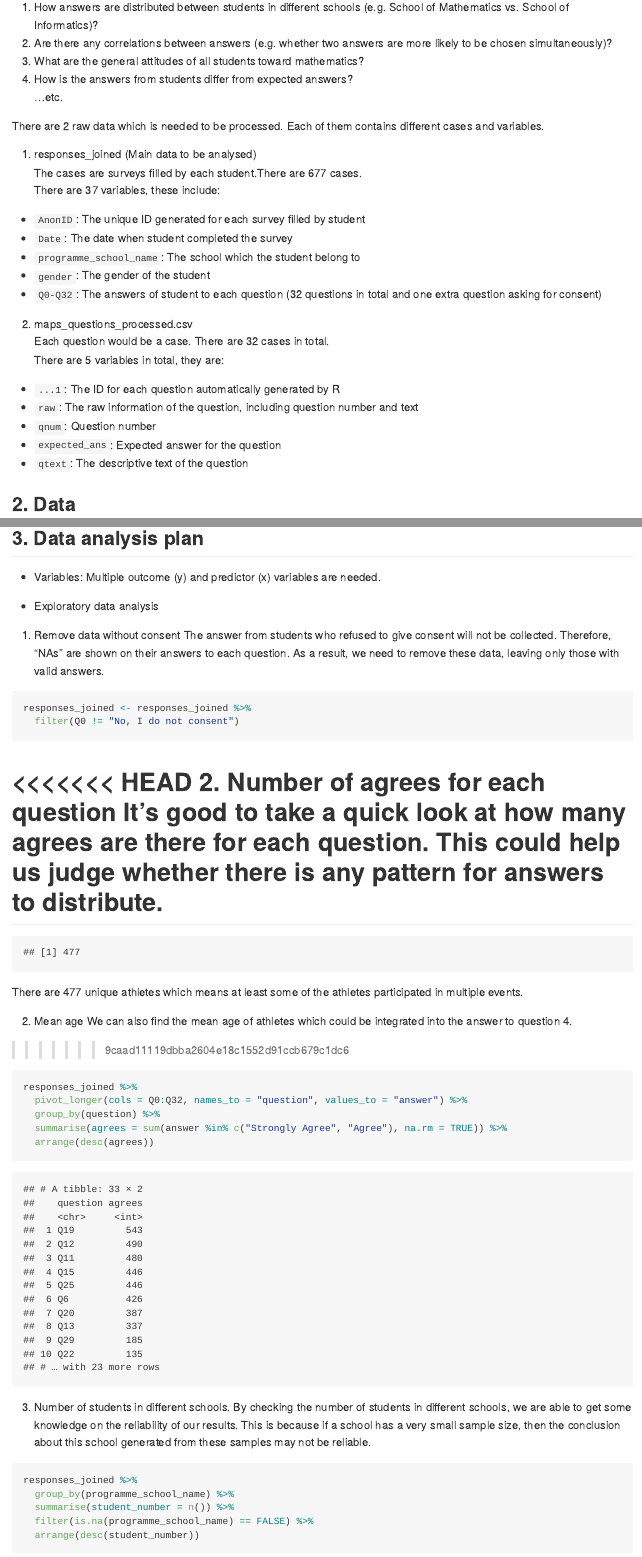
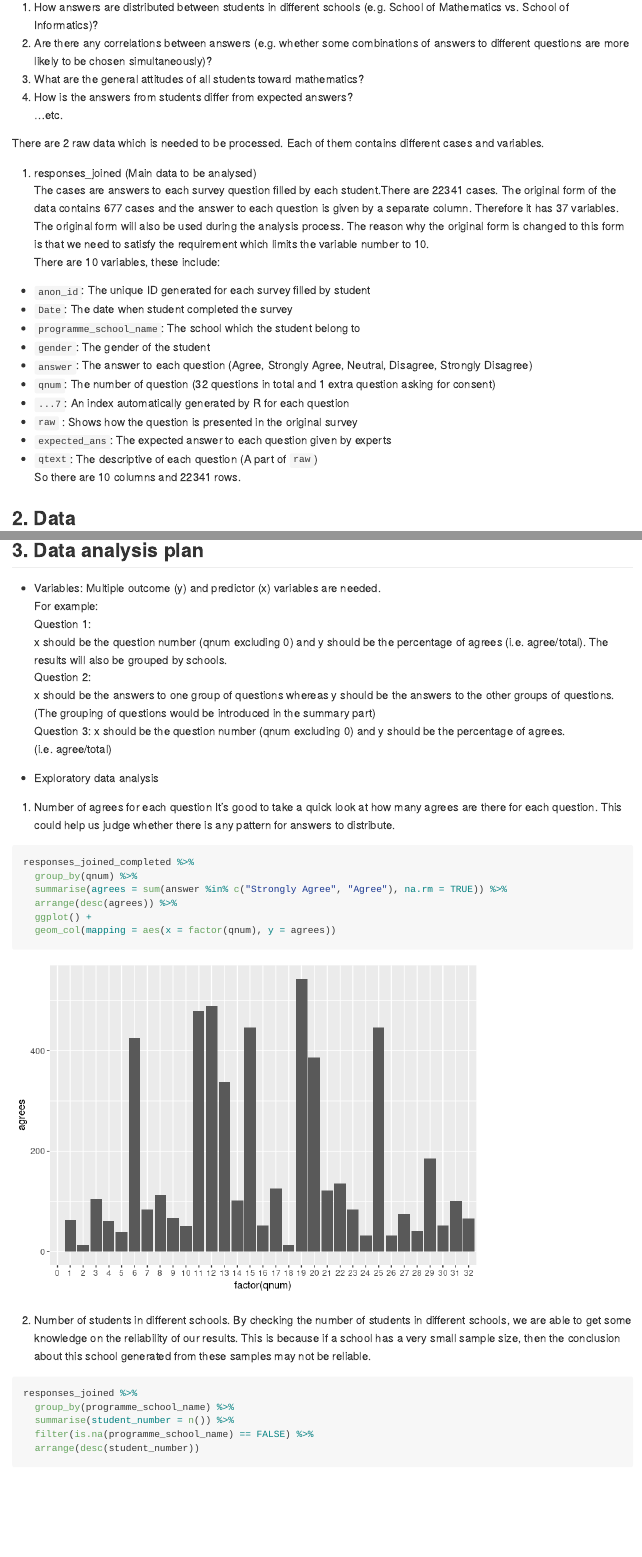
Before and after one commit to ids-s1-21/project-The_mathematicians, an R Markdown document (proposal/proposal.Rmd): the page in a window 1100 px wide, from 580 px down, and a second part further down, joined at a grey line. The pictures show the output file proposal/proposal.md that the author committed with the source, drawn offline in the style of GitHub.

Commit message:
Finished the uncompleted parts. README to be updated

````diff
--- a/proposal/proposal.Rmd
+++ b/proposal/proposal.Rmd
@@ -25,28 +31,29 @@ Our research aims at investigating the beliefs of students toward mathematics. T
 
 There are 2 raw data which is needed to be processed. Each of them contains different cases and variables.
   1. responses_joined (Main data to be analysed)
-    The cases are surveys filled by each student.There are 677 cases.
-    There are 37 variables, these include:
-      - `AnonID`: The unique ID generated for each survey filled by student
+    The cases are answers to each survey question filled by each student.There are 22341 cases.
+    The original form of the data contains 677 cases and the answer to each question is given by a separate column. Therefore it has 37 variables.
+    The original form will also be used during the analysis process. The reason why the original form is changed to this form is that we need to satisfy the requirement which limits the variable number to 10.
+    There are 10 variables, these include:
+      - `anon_id`: The unique ID generated for each survey filled by student
       - `Date`: The date when student completed the survey
       - `programme_school_name`: The school which the student belong to
       - `gender`: The gender of the student
-      - `Q0-Q32`: The answers of student to each question (32 questions in total and one extra question asking for consent)
-  2. maps_questions_processed.csv
-    Each question would be a case. There are 32 cases in total.
-    There are 5 variables in total, they are:
-      - `...1`: The ID for each question automatically generated by R
-      - `raw`: The raw information of the question, including question number and text
-      - `qnum`: Question number
-      - `expected_ans`: Expected answer for the question
-      - `qtext`: The descriptive text of the question
+      - `answer`: The answer to each question (Agree, Strongly Agree, Neutral, Disagree, Strongly Disagree)
+      - `qnum`: The number of question (32 questions in total and 1 extra question asking for consent)
+      - `...7`: An index automatically generated by R for each question
+      - `raw` : Shows how the question is presented in the original survey
+      - `expected_ans`: The expected answer to each question given by experts
+      - `qtext`: The descriptive of each question (A part of `raw`)
+    So there are 10 columns and 22341 rows.
 
 ## 2. Data
 
 ```{r glimpse-dataframe, echo = FALSE, warning = FALSE}
-setwd("/cloud/project/data/data-alternative")
-responses_joined <- read_csv(file = "responses_joined.csv")
-glimpse(responses_joined)
+setwd("/cloud/project/data")
+responses_joined_completed <- read_csv("responses_joined_completed.csv")
+glimpse(responses_joined_completed)
+
 ```
 
 
@@ -54,39 +61,38 @@ glimpse(responses_joined)
 
 - Variables:
 Multiple outcome (y) and predictor (x) variables are needed.
-1. Question 1:
-  x should be
+For example:
+Question 1:
+  x should be the question number (qnum excluding 0) and y should be the percentage of agrees (i.e. agree/total). The results will also be grouped by schools.
+Question 2:
+  x should be the answers to one group of questions whereas y should be the answers to the other groups of questions. (The grouping of questions would be introduced in the summary part)
+Question 3:
+  x should be the question number (qnum excluding 0) and y should be the percentage of agrees. (i.e. agree/total)
+
+
 
 - Exploratory data analysis
 
-1. Remove data without consent
-The answer from students who refused to give consent will not be collected. Therefore, "NAs" are shown on their answers to each question. As a result, we need to remove these data, leaving only those with valid answers.
-
-```{r remove-noconsents}
+```{r remove-noconsents, echo = FALSE, message = FALSE}
+responses_joined <- read_csv("responses_joined.csv")
 responses_joined <- responses_joined %>%
   filter(Q0 != "No, I do not consent")
 ```
 
-<<<<<<< HEAD
-2. Number of agrees for each question
+1. Number of agrees for each question
 It's good to take a quick look at how many agrees are there for each question. This could help us judge whether there is any pattern for answers to distribute.
-=======
-There are 477 unique athletes which means at least some of the athletes participated in multiple events.
-
-2. Mean age
-We can also find the mean age of athletes which could be integrated into the answer to question 4.
->>>>>>> 9caad11119dbba2604e18c1552d91ccb679c1dc6
 
 ```{r number-agree}
-responses_joined %>%
-  pivot_longer(cols = Q0:Q32, names_to = "question", values_to = "answer") %>%
-  group_by(question) %>%
+responses_joined_completed %>%
+  group_by(qnum) %>%
   summarise(agrees = sum(answer %in% c("Strongly Agree", "Agree"), na.rm = TRUE)) %>%
-  arrange(desc(agrees))
+  arrange(desc(agrees)) %>%
+  ggplot() +
+  geom_col(mapping = aes(x = factor(qnum), y = agrees))
 
 ```
 
-3. Number of students in different schools.
+2. Number of students in different schools.
 By checking the number of students in different schools, we are able to get some knowledge on the reliability of our results. This is because if a school has a very small sample size, then the conclusion about this school generated from these samples may not be reliable.
 
 ```{r number-school}
````
Also changed, not shown: proposal/proposal.md, proposal/proposal_files/figure-gfm/number-agree-1.png (added), proposal/proposal.Rmd (6 more changed lines), 1 other file.
